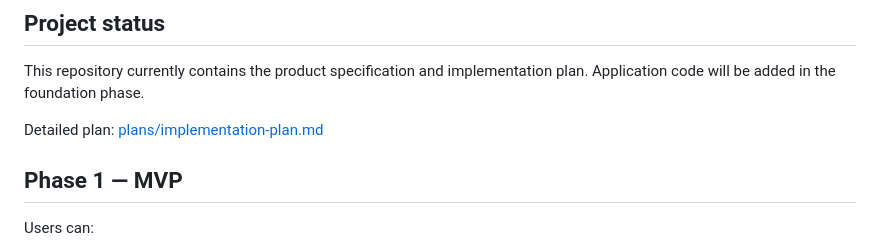
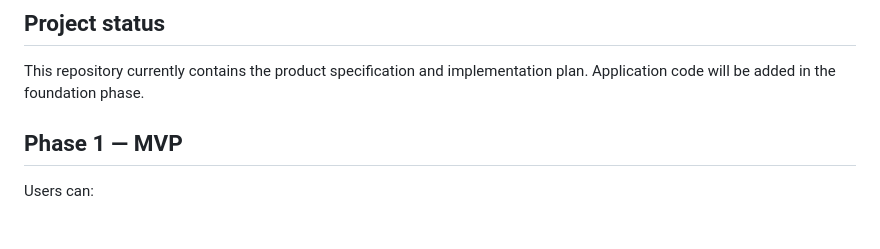
Before and after one commit to Ahmed-Nashat/License_Document_Expiry_Tracker, a Markdown page: README.md, the part around the change. Rendered like a GitHub page; blank space fills up the shorter version.

Commit message:
Remove detailed plan link from README
Removed detailed plan link from the README.

```diff
--- a/README.md
+++ b/README.md
@@ -7,8 +7,6 @@ The first client is planned with Flutter Web and will share the same API with fu
 ## Project status
 
 This repository currently contains the product specification and implementation plan. Application code will be added in the foundation phase.
-
-Detailed plan: [plans/implementation-plan.md](plans/implementation-plan.md)
 
 ## Phase 1 — MVP
 
```
